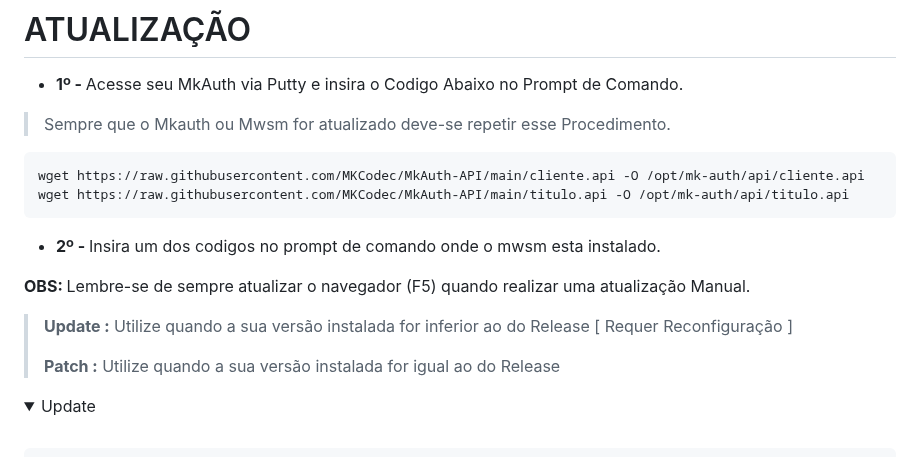
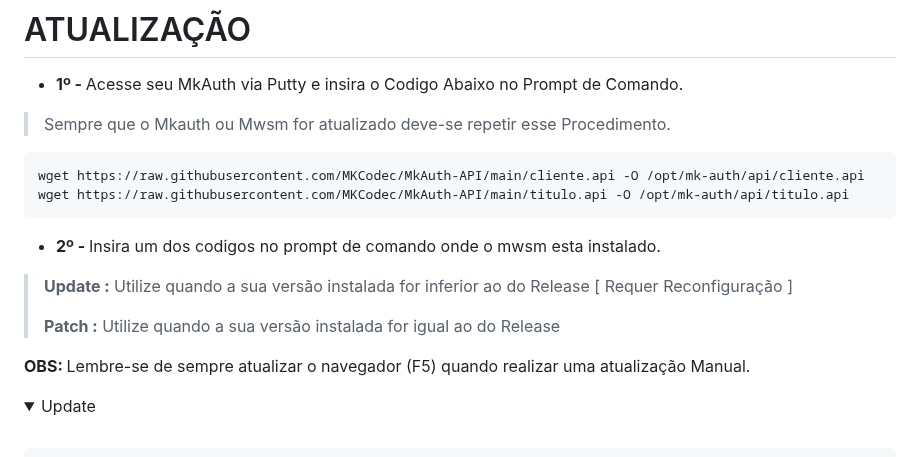
Before and after one commit to merckeu/Mwsm, a Markdown page: README.md, the part around the change. Rendered like a GitHub page; folded sections open.

```diff
--- a/README.md
+++ b/README.md
@@ -170,11 +170,11 @@ wget https://raw.githubusercontent.com/MKCodec/MkAuth-API/main/titulo.api -O /op
 
 * <b>2º - </b>Insira um dos codigos no prompt de comando onde o mwsm esta instalado.
 
-<b>OBS: </b>Lembre-se de sempre atualizar o navegador (F5) quando realizar uma atualização Manual.
-
 > **Update :** Utilize quando a sua versão instalada for inferior ao do Release [ Requer Reconfiguração ]
 >
 > **Patch :** Utilize quando a sua versão instalada for igual ao do Release
+
+<b>OBS: </b> Lembre-se de sempre atualizar o navegador (F5) quando realizar uma atualização Manual.
 
 <details>
 <summary>Update</summary>
```
